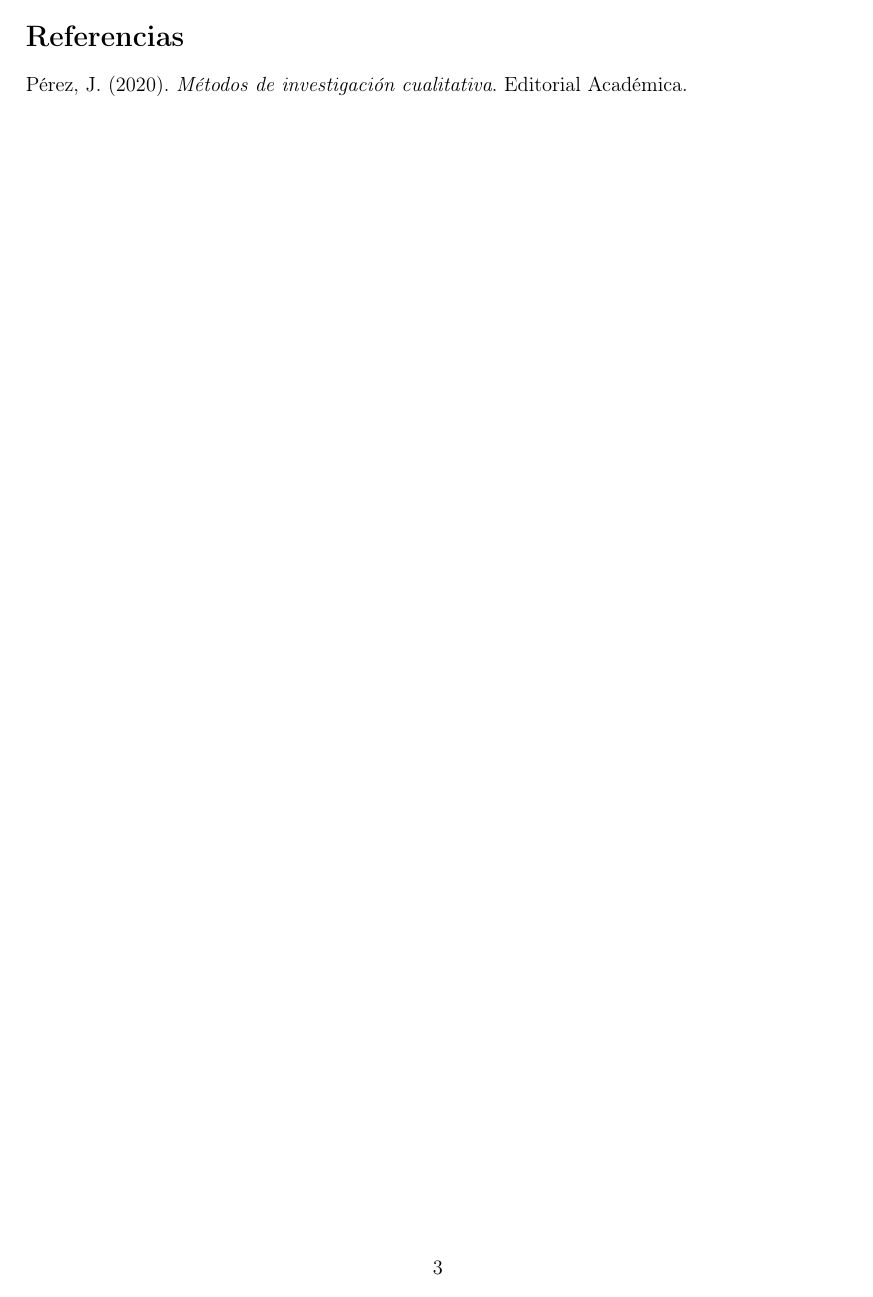
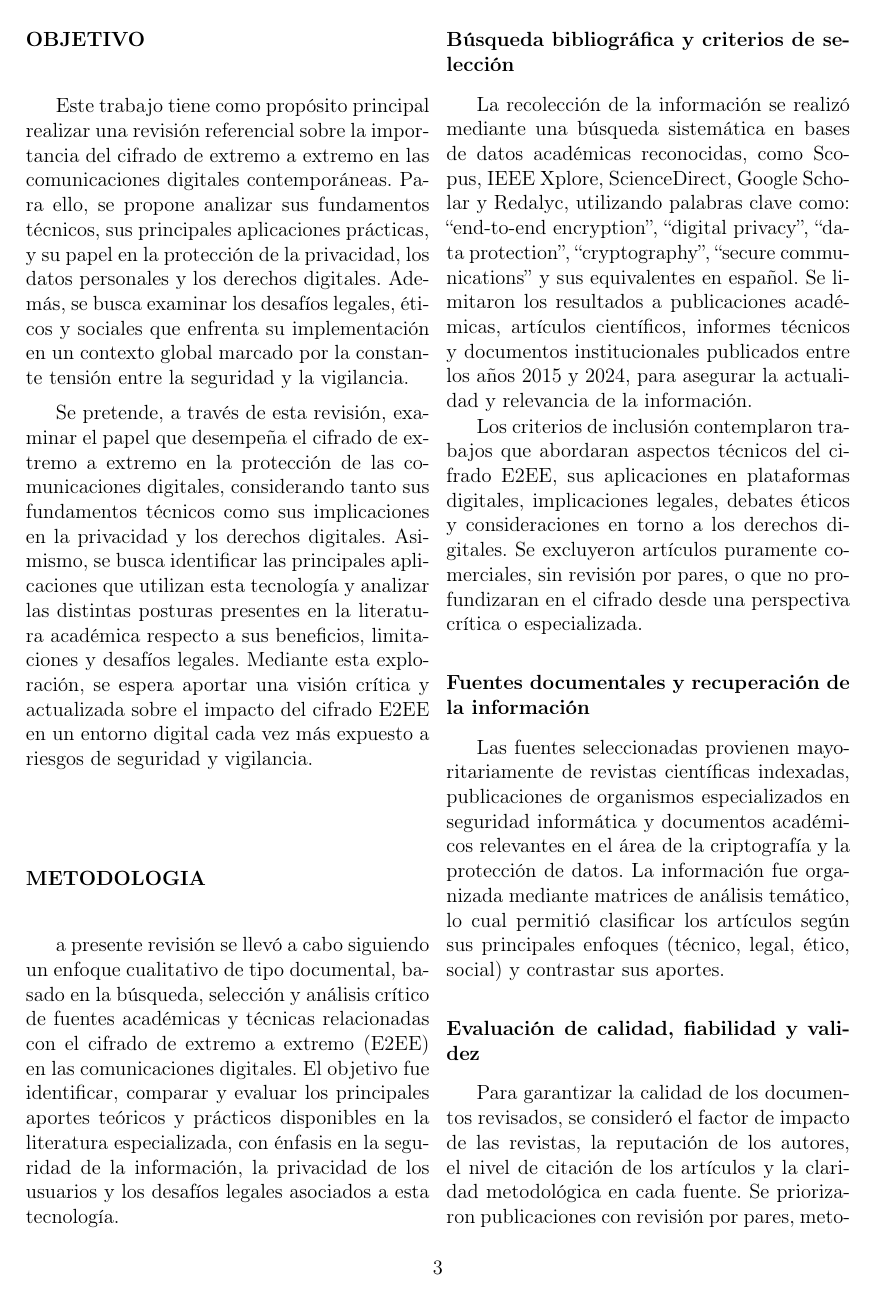
Before and after one commit to jose1223jla0/SeguridadInformatica, a LaTeX document (Seguridad.tex): page 3 of 3 before the commit and page 3 of 4 after it. Compiled offline with pdfLaTeX.

Commit message:
nuevo commit

```diff
--- a/Seguridad.tex
+++ b/Seguridad.tex
@@ -70,6 +71,30 @@
 
 		Este trabajo tiene como propósito realizar una revisión referencial que permita comprender en profundidad la relevancia del cifrado de extremo a extremo en el panorama actual de las comunicaciones digitales. Se abordarán sus bases conceptuales y técnicas, sus principales ámbitos de aplicación, y se examinarán tanto los beneficios como las controversias que giran en torno a su uso. A partir del análisis de distintas fuentes académicas y técnicas, se busca reflexionar sobre el papel que desempeña esta tecnología en un mundo donde la información circula a gran velocidad y donde la confianza digital se ha vuelto un bien cada vez más preciado.
 
+		\section*{\normalsize OBJETIVO}
+
+		Este trabajo tiene como propósito principal realizar una revisión referencial sobre la importancia del cifrado de extremo a extremo en las comunicaciones digitales contemporáneas. Para ello, se propone analizar sus fundamentos técnicos, sus principales aplicaciones prácticas, y su papel en la protección de la privacidad, los datos personales y los derechos digitales. Además, se busca examinar los desafíos legales, éticos y sociales que enfrenta su implementación en un contexto global marcado por la constante tensión entre la seguridad y la vigilancia.
+
+		Se pretende, a través de esta revisión, examinar el papel que desempeña el cifrado de extremo a extremo en la protección de las comunicaciones digitales, considerando tanto sus fundamentos técnicos como sus implicaciones en la privacidad y los derechos digitales. Asimismo, se busca identificar las principales aplicaciones que utilizan esta tecnología y analizar las distintas posturas presentes en la literatura académica respecto a sus beneficios, limitaciones y desafíos legales. Mediante esta exploración, se espera aportar una visión crítica y actualizada sobre el impacto del cifrado E2EE en un entorno digital cada vez más expuesto a riesgos de seguridad y vigilancia.
+		\section*{\normalsize METODOLOGIA}
+
+		a presente revisión se llevó a cabo siguiendo un enfoque cualitativo de tipo documental, basado en la búsqueda, selección y análisis crítico de fuentes académicas y técnicas relacionadas con el cifrado de extremo a extremo (E2EE) en las comunicaciones digitales. El objetivo fue identificar, comparar y evaluar los principales aportes teóricos y prácticos disponibles en la literatura especializada, con énfasis en la seguridad de la información, la privacidad de los usuarios y los desafíos legales asociados a esta tecnología.
+
+		\subsection*{\normalsize Búsqueda bibliográfica y criterios de selección }
+		La recolección de la información se realizó mediante una búsqueda sistemática en bases de datos académicas reconocidas, como Scopus, IEEE Xplore, ScienceDirect, Google Scholar y Redalyc, utilizando palabras clave como: “end-to-end encryption”, “digital privacy”, “data protection”, “cryptography”, “secure communications” y sus equivalentes en español. Se limitaron los resultados a publicaciones académicas, artículos científicos, informes técnicos y documentos institucionales publicados entre los años 2015 y 2024, para asegurar la actualidad y relevancia de la información.
+
+		Los criterios de inclusión contemplaron trabajos que abordaran aspectos técnicos del cifrado E2EE, sus aplicaciones en plataformas digitales, implicaciones legales, debates éticos y consideraciones en torno a los derechos digitales. Se excluyeron artículos puramente comerciales, sin revisión por pares, o que no profundizaran en el cifrado desde una perspectiva crítica o especializada.
+
+		\subsection*{\normalsize Fuentes documentales y recuperación de la información }
+		Las fuentes seleccionadas provienen mayoritariamente de revistas científicas indexadas, publicaciones de organismos especializados en seguridad informática y documentos académicos relevantes en el área de la criptografía y la protección de datos. La información fue organizada mediante matrices de análisis temático, lo cual permitió clasificar los artículos según sus principales enfoques (técnico, legal, ético, social) y contrastar sus aportes.
+
+		\subsection*{\normalsize Evaluación de calidad, fiabilidad y validez }
+		Para garantizar la calidad de los documentos revisados, se consideró el factor de impacto de las revistas, la reputación de los autores, el nivel de citación de los artículos y la claridad metodológica en cada fuente. Se priorizaron publicaciones con revisión por pares, metodologías bien fundamentadas y resultados claramente argumentados. Asimismo, se evaluó la fiabilidad de los datos presentados y la validez interna de los argumentos, considerando su coherencia con otras investigaciones del área.
+
+		\subsection*{\normalsize Análisis de la variabilidad y consistencia de las fuentes }
+
+		Durante el análisis comparativo, se identificaron tanto puntos de convergencia como diferencias en la forma en que los autores abordan el cifrado de extremo a extremo. Esta variabilidad fue examinada en función del contexto de aplicación (por ejemplo, mensajería, correo electrónico, servicios en la nube) y de las perspectivas disciplinarias (tecnología, derecho, ética). A pesar de ciertas discrepancias, los hallazgos muestran una consistencia general en cuanto al valor del cifrado E2EE como mecanismo de protección y su relevancia creciente en la defensa de la privacidad digital.
+
 	\end{multicols}
 
 	%=====================================================================
```
Also changed, not shown: Seguridad.pdf, Seguridad.tex (1 more changed lines), 4 other files.
